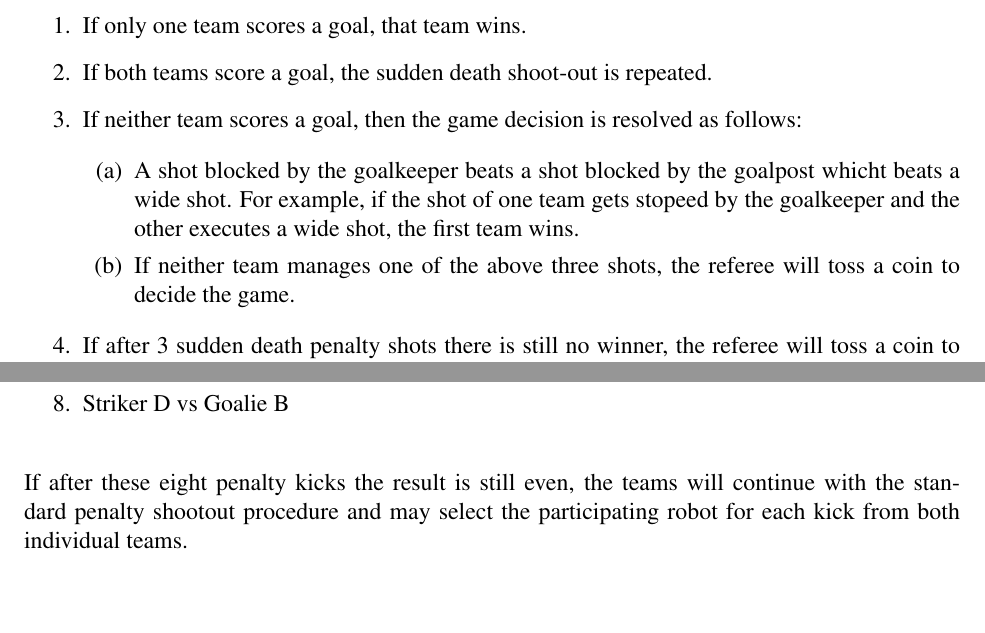
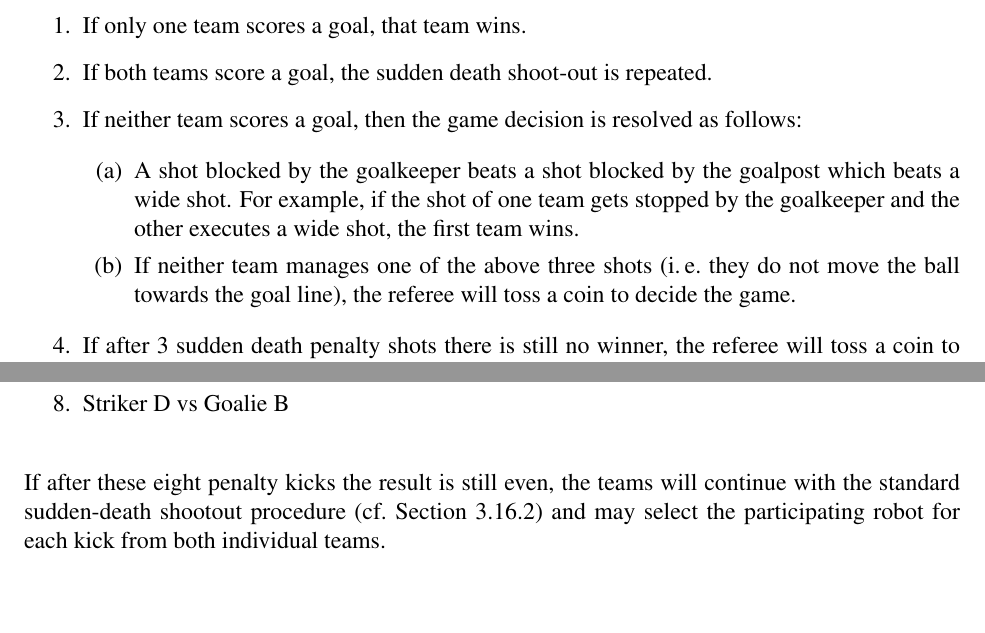
Before and after one commit to RoboCup-SPL/Rules, a LaTeX document (SPL-Rules.tex): two parts of pages 22 and 38 of 43, joined at a grey line, cut so that both start at the same text. Compiled offline with pdfLaTeX.

Commit message:
Typos + Mention sudden death directly in mixed team shootout
since I assume that it is not intended to repeat the 3 normal attempts.

```diff
--- a/SPL-Rules.tex
+++ b/SPL-Rules.tex
@@ -662,9 +662,9 @@ These attempts will be timed (that is, for a goal scored, how long did it take t
 
 \begin{enumerate}
 
-\item A shot blocked by the goalkeeper beats a shot blocked by the goalpost whicht beats a wide shot. For example, if the shot of one team gets stopeed by the goalkeeper and the other executes a wide shot, the first team wins.
+\item A shot blocked by the goalkeeper beats a shot blocked by the goalpost which beats a wide shot. For example, if the shot of one team gets stopped by the goalkeeper and the other executes a wide shot, the first team wins.
 
-\item If neither team manages one of the above three shots, the referee will toss a coin to decide the game.
+\item If neither team manages one of the above three shots (\ie they do not move the ball towards the goal line), the referee will toss a coin to decide the game.
 
 \end{enumerate}
 
@@ -1051,7 +1051,7 @@ If a penalty shootout is necessary after the group phase or in the final games,
   \item Striker D vs Goalie B
 \end{enumerate}
 
-If after these eight penalty kicks the result is still even, the teams will continue with the standard penalty shootout procedure and may select the participating robot for each kick from both individual teams.
+If after these eight penalty kicks the result is still even, the teams will continue with the standard sudden-death shootout procedure (\cf Section~\ref{sec:sudden_death_shoot_out}) and may select the participating robot for each kick from both individual teams.
 
 \newpage
 
```
